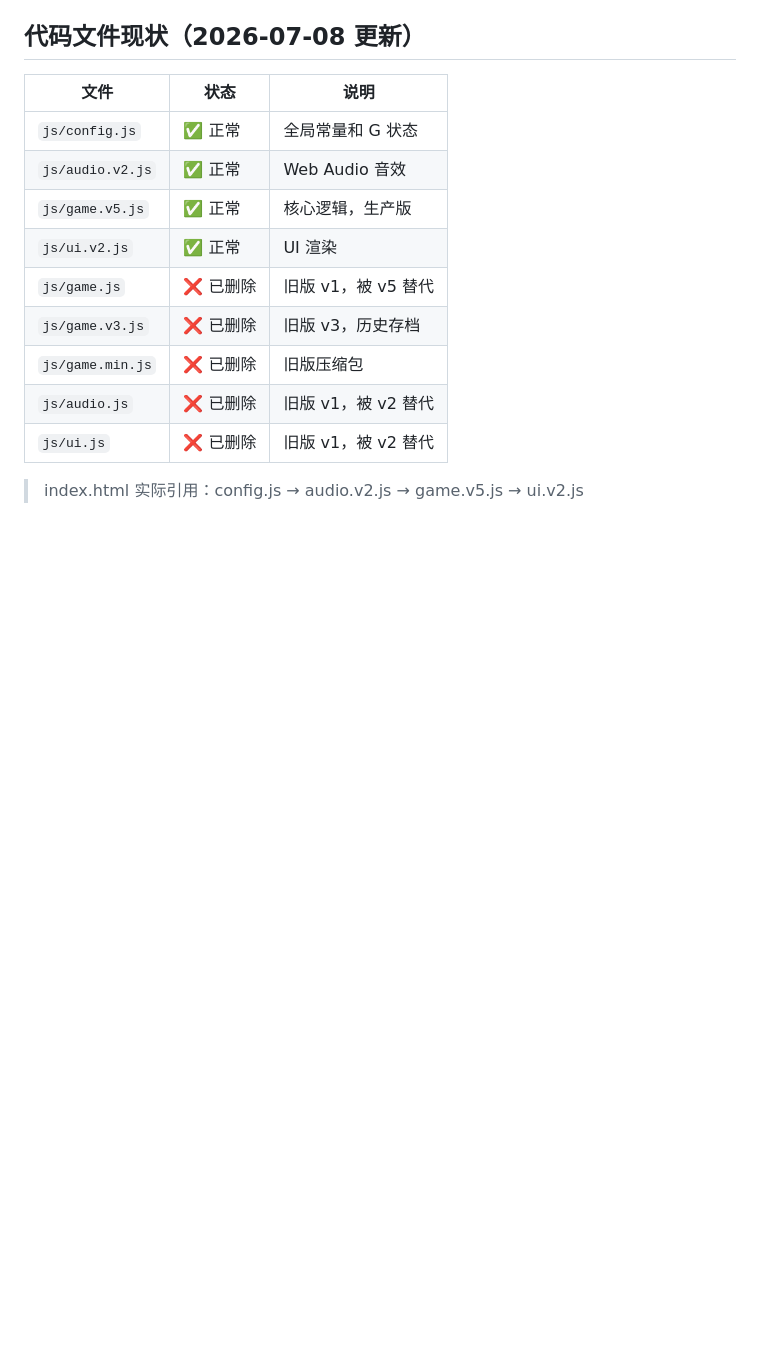
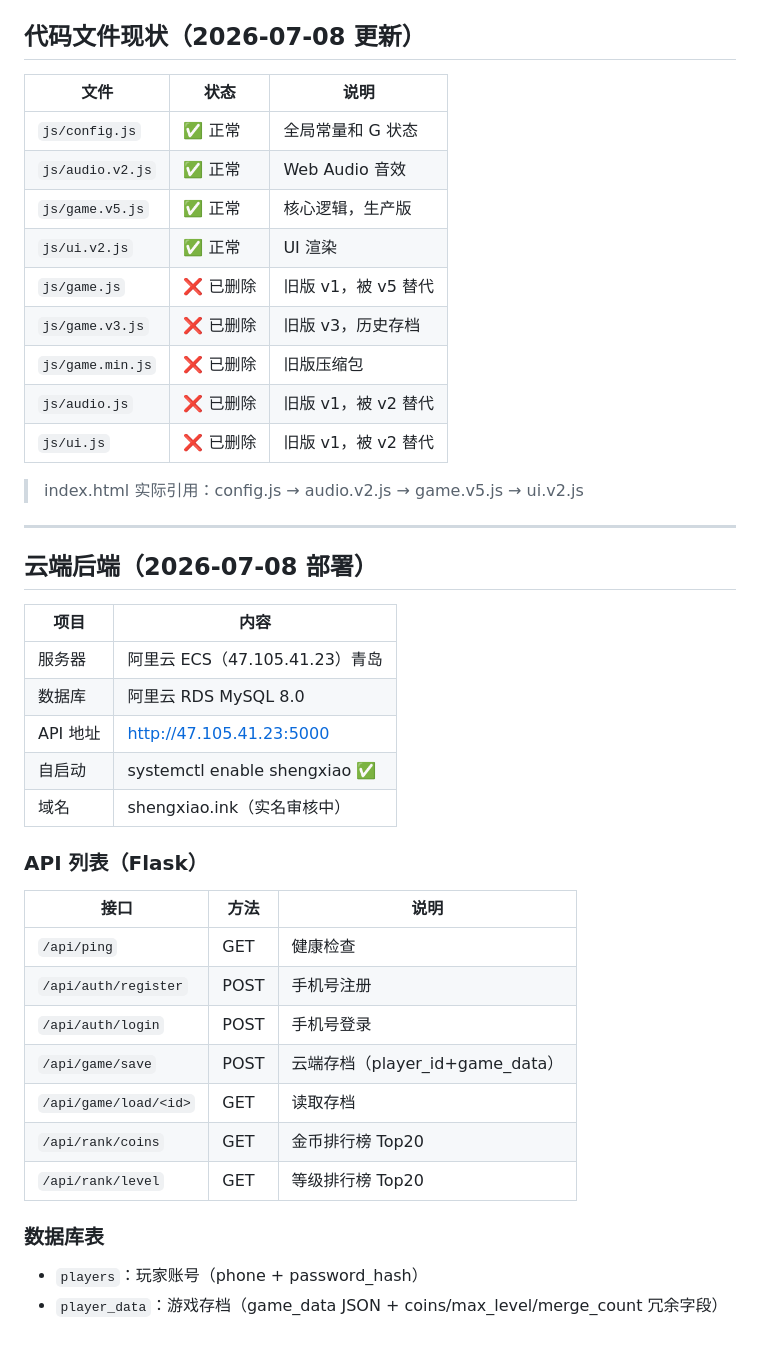
Before and after one commit to shuofuo/game-project, a Markdown page: docs/GAME_STATUS.md, the part around the change. Rendered like a GitHub page; blank space fills up the shorter version.

```diff
--- a/docs/GAME_STATUS.md
+++ b/docs/GAME_STATUS.md
@@ -119,3 +119,31 @@
 | `js/ui.js` | ❌ 已删除 | 旧版 v1，被 v2 替代 |
 
 > index.html 实际引用：config.js → audio.v2.js → game.v5.js → ui.v2.js
+---
+
+## 云端后端（2026-07-08 部署）
+
+| 项目 | 内容 |
+|------|------|
+| 服务器 | 阿里云 ECS（47.105.41.23）青岛 |
+| 数据库 | 阿里云 RDS MySQL 8.0 |
+| API 地址 | http://47.105.41.23:5000 |
+| 自启动 | systemctl enable shengxiao ✅ |
+| 域名 | shengxiao.ink（实名审核中）|
+
+### API 列表（Flask）
+
+| 接口 | 方法 | 说明 |
+|------|------|------|
+| `/api/ping` | GET | 健康检查 |
+| `/api/auth/register` | POST | 手机号注册 |
+| `/api/auth/login` | POST | 手机号登录 |
+| `/api/game/save` | POST | 云端存档（player_id+game_data）|
+| `/api/game/load/<id>` | GET | 读取存档 |
+| `/api/rank/coins` | GET | 金币排行榜 Top20 |
+| `/api/rank/level` | GET | 等级排行榜 Top20 |
+
+### 数据库表
+
+- `players`：玩家账号（phone + password_hash）
+- `player_data`：游戏存档（game_data JSON + coins/max_level/merge_count 冗余字段）
```
Also changed, not shown: docs/TECH_ARCH.md (+46 -0 lines).
